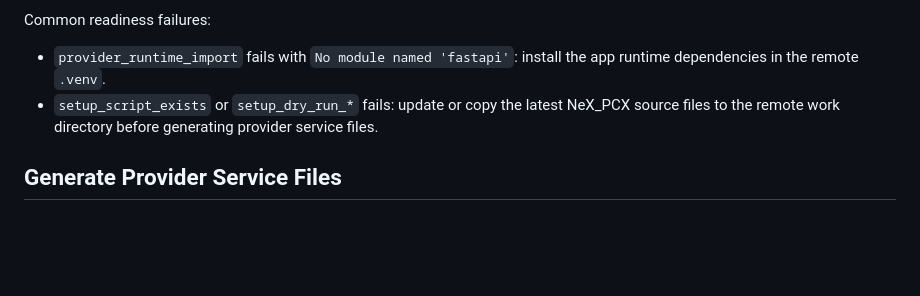
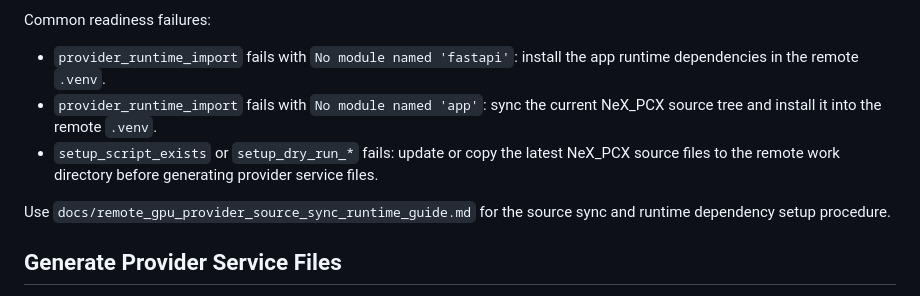
Before and after one commit to nurigitdev/2607_nex_pcx, a Markdown page: docs/remote_gpu_provider_deployment_playbook.md, the part around the change. Drawn GitHub-style; blank space fills up the shorter version.

```diff
--- a/docs/remote_gpu_provider_deployment_playbook.md
+++ b/docs/remote_gpu_provider_deployment_playbook.md
@@ -82,8 +82,13 @@ Common readiness failures:
 
 - `provider_runtime_import` fails with `No module named 'fastapi'`: install the app
   runtime dependencies in the remote `.venv`.
+- `provider_runtime_import` fails with `No module named 'app'`: sync the current NeX_PCX
+  source tree and install it into the remote `.venv`.
 - `setup_script_exists` or `setup_dry_run_*` fails: update or copy the latest NeX_PCX
   source files to the remote work directory before generating provider service files.
+
+Use `docs/remote_gpu_provider_source_sync_runtime_guide.md` for the source sync and
+runtime dependency setup procedure.
 
 ## Generate Provider Service Files
 
```
Also changed, not shown: README.md (+2 -0 lines), docs/remote_gpu_provider_source_sync_runtime_guide.md (added, +164 -0 lines).
